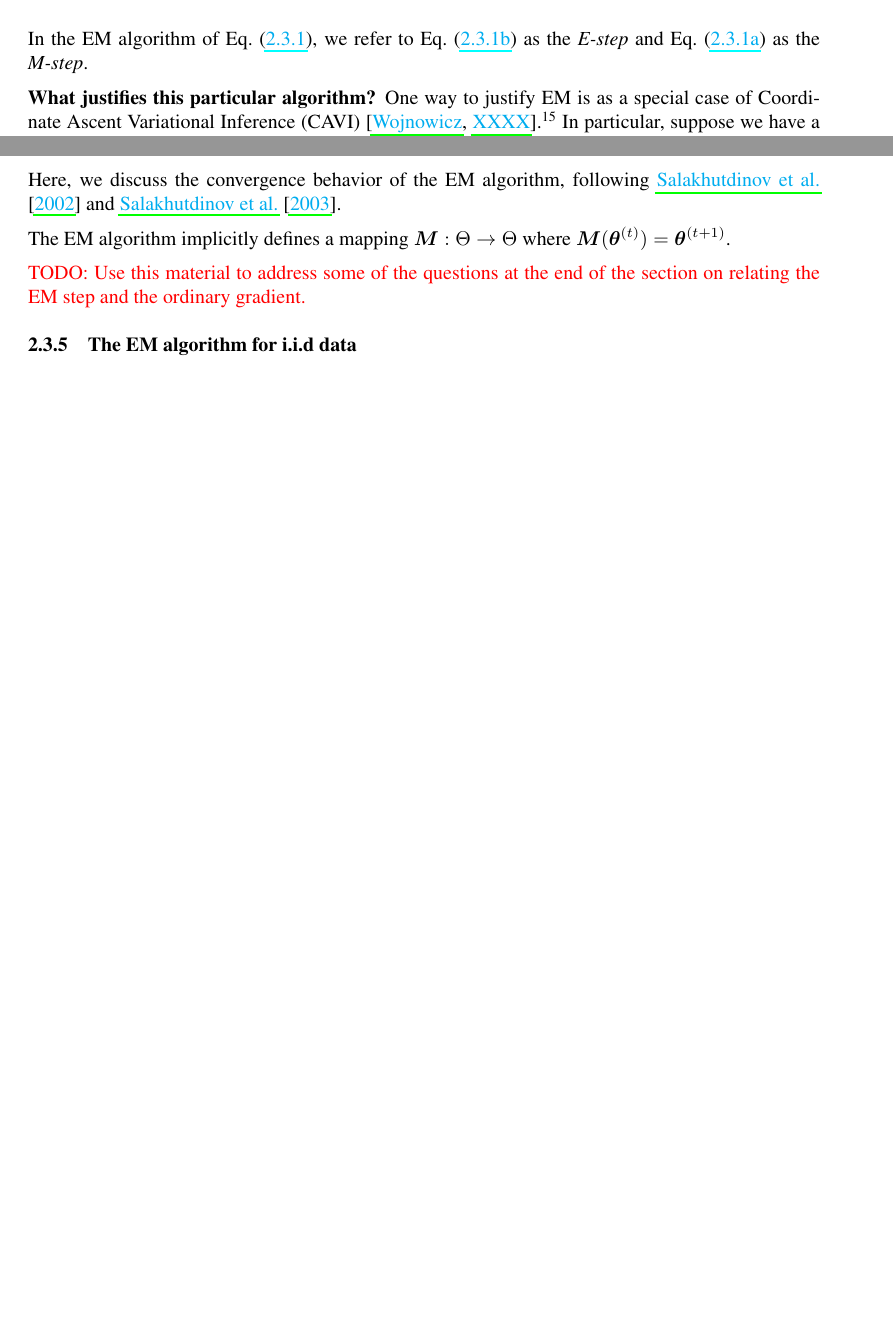
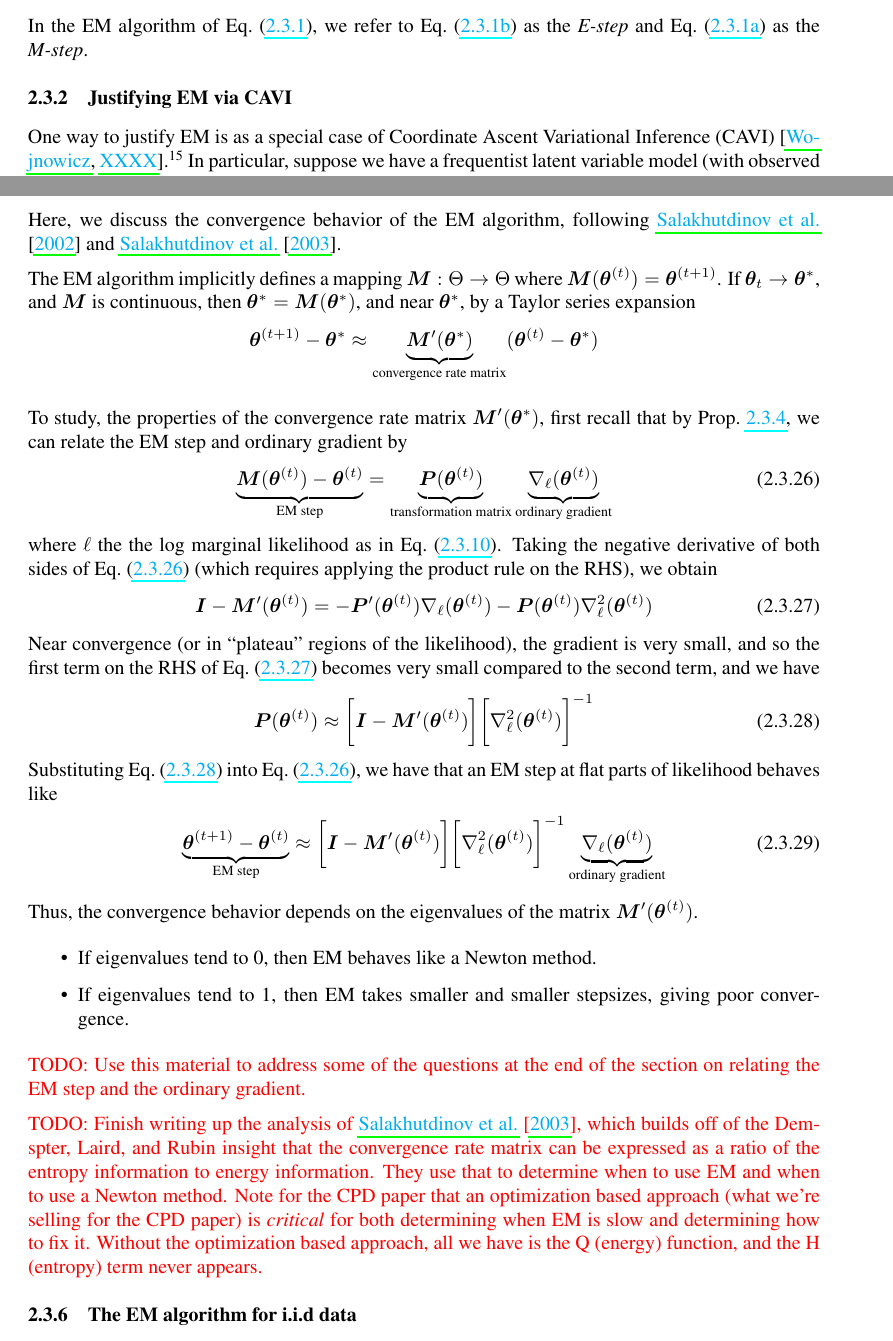
Before and after one commit to mikewojnowicz/exponential_family, a LaTeX document (exponential_family.tex): two parts of pages 15 and 20 of 48 before the commit and two parts of pages 15 and 20 of 49 after it, joined at a grey line, cut so that both start at the same text, the shorter picture padded with empty space. The pictures show the PDF file exponential_family.pdf that the author committed with the source.

Commit message:
Describe convergence behavior of EM.

```diff
--- a/exponential_family.tex
+++ b/exponential_family.tex
@@ -630,7 +630,9 @@ This $Q$ function is perhaps more clearly denoted by \citet{miller2011why} as
 In the EM algorithm of
 \Eqref{eqn:EM_algorithm}, we refer to \Eqref{eqn:E_step_for_EM} as the \textit{E-step} and \Eqref{eqn:M_step_for_EM} as the \textit{M-step}.
 
-\textbf{What justifies this particular algorithm?}  One way to justify EM is as a special case of Coordinate Ascent Variational Inference (CAVI) \cite{wojnowiczXXXXvariational}.\footnotemark~In particular, suppose we have a frequentist latent variable model (with observed data $\+x$, random latent variables $\+z$, and fixed but unknown parameters $\param$) for which we can compute the exact posterior.  In this setting, an unrestricted variational family is $\mathcal{Q} = \set{q: q=q_\+z q_\param \text{ where } q_\param = \delta_\param}$.  Now at the $t$-th iteration of coordinate ascent, we do:
+\subsubsection{Justifying EM via CAVI}
+
+  One way to justify EM is as a special case of Coordinate Ascent Variational Inference (CAVI) \cite{wojnowiczXXXXvariational}.\footnotemark~In particular, suppose we have a frequentist latent variable model (with observed data $\+x$, random latent variables $\+z$, and fixed but unknown parameters $\param$) for which we can compute the exact posterior.  In this setting, an unrestricted variational family is $\mathcal{Q} = \set{q: q=q_\+z q_\param \text{ where } q_\param = \delta_\param}$.  Now at the $t$-th iteration of coordinate ascent, we do:
 
 \footnotetext{My notes in \citet{wojnowiczXXXXvariational} cite \citet{beal2003variational} for this insight. However, per \citet[pp.~2]{salakhutdinov2003optimization}, I believe this perspective on EM may trace all the way back to \citet{neal1998view}.}
 
@@ -940,9 +942,54 @@ Also, how does the $\transformationMatrixGradientToEMStep$ matrix magically keep
 
 Here, we discuss the convergence behavior of the EM algorithm, following \citet{salakhutdinov2002relationship} and \citet{salakhutdinov2003optimization}.
 
-The EM algorithm implicitly defines a mapping $\EMmap : \paramSpace \to \paramSpace$ where $\EMmap(\param^^t) = \param^^{t+1}$.
+The EM algorithm implicitly defines a mapping $\EMmap : \paramSpace \to \paramSpace$ where $\EMmap(\param^^t) = \param^^{t+1}$.   If $\param_t \to \param^*$, and $\EMmap$ is continuous, then $\param^* = \EMmap(\param^*)$, and near $\param^*$, by a Taylor series expansion
+%
+\begin{align*}
+\param^^{t+1} - \param^* \approx \explaintermbrace{convergence rate matrix}{\EMmap'(\param^*)} (\param^^t - \param^*)
+\end{align*}
+
+To study, the properties of the convergence rate matrix $\EMmap'(\param^*)$, first recall that by Prop.~\ref{prop:relating_the_EM_step_to_the_ordinary_gradient}, we can relate the EM step and ordinary gradient by
+%
+\begin{align}
+\explaintermbrace{EM step}{\EMmap(\param^^{t}) - \param^^t} = \explaintermbrace{transformation matrix}{\transformationMatrixGradientToEMStep(\param^^t)}\explaintermbrace{ordinary gradient}{\nabla_\ell(\param^^t)}
+\label{eqn:relating_the_EM_step_to_the_ordinary_gradient__REDUX}
+\end{align}
+%
+where $\ell$ the the log marginal likelihood as in \Eqref{eqn:log_marginal_likelihood_definition}.
+%
+Taking the negative derivative of both sides of \Eqref{eqn:relating_the_EM_step_to_the_ordinary_gradient__REDUX} (which requires applying the product rule on the RHS), we obtain
+%
+\begin{align}
+\+I-\EMmap'(\param^^{t}) = - \transformationMatrixGradientToEMStep'(\param^^t) \nabla_\ell(\param^^t) -   \transformationMatrixGradientToEMStep(\param^^t) \nabla^2_\ell(\param^^t)
+\label{eqn:negative_derivative_of_EM_step}
+\end{align}
+%
+Near convergence (or in \enquote{plateau} regions of the likelihood), the gradient is very small, and so the first term on the RHS of \Eqref{eqn:negative_derivative_of_EM_step} becomes very small compared to the second term, and we have
+%
+\begin{align}
+\transformationMatrixGradientToEMStep(\param^^t) \approx \bigg[\+I - \EMmap'(\param^^t) \bigg] \bigg[ \nabla^2_\ell(\param^^t)
+\bigg]^{-1}
+\label{eqn:EM_transformation_matrix_at_flat_parts_of_likelihood}
+\end{align}
+%
+Substituting \Eqref{eqn:EM_transformation_matrix_at_flat_parts_of_likelihood} into \Eqref{eqn:relating_the_EM_step_to_the_ordinary_gradient__REDUX}, we have that an EM step at flat parts of likelihood behaves like
+%
+\begin{align}
+\explaintermbrace{EM step}{\param^^{t+1} - \param^^t} \approx \bigg[\+I - \EMmap'(\param^^t) \bigg] \bigg[ \nabla^2_\ell(\param^^t)
+\bigg]^{-1} \explaintermbrace{ordinary gradient}{\nabla_\ell(\param^^t)}
+\label{eqn:EM_step_at_flat_parts_of_likelihood}
+\end{align}
+%
+Thus, the convergence behavior depends on the eigenvalues of the matrix $\EMmap'(\param^^t)$.
+%
+\begin{itemize}
+\item If eigenvalues tend to 0, then EM behaves like a Newton method.
+\item If eigenvalues tend to 1, then EM takes smaller and smaller stepsizes, giving poor convergence.
+\end{itemize}
 
 \red{TODO: Use this material to address some of the questions at the end of the section on relating the EM step and the ordinary gradient.}
+
+\red{TODO: Finish writing up the analysis of \citet{salakhutdinov2003optimization}, which builds off of the Demspter, Laird, and Rubin insight that the convergence rate matrix can be expressed as a ratio of the entropy information to energy information.  They use that to determine when to use EM and when to use a Newton method. Note for the CPD paper that an optimization based approach (what we're selling for the CPD paper) is \textit{critical} for both determining when EM is slow and determining how to fix it.  Without the optimization based approach, all we have is the Q (energy) function, and the H (entropy) term never appears. }
 
 \subsubsection{The EM algorithm for i.i.d data}
 
```
Also changed, not shown: exponential_family.pdf.
